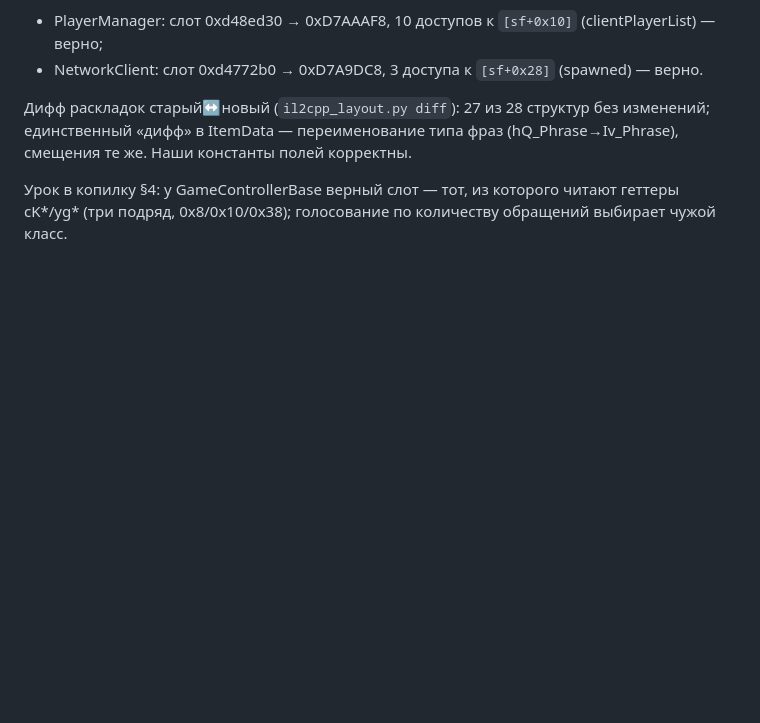
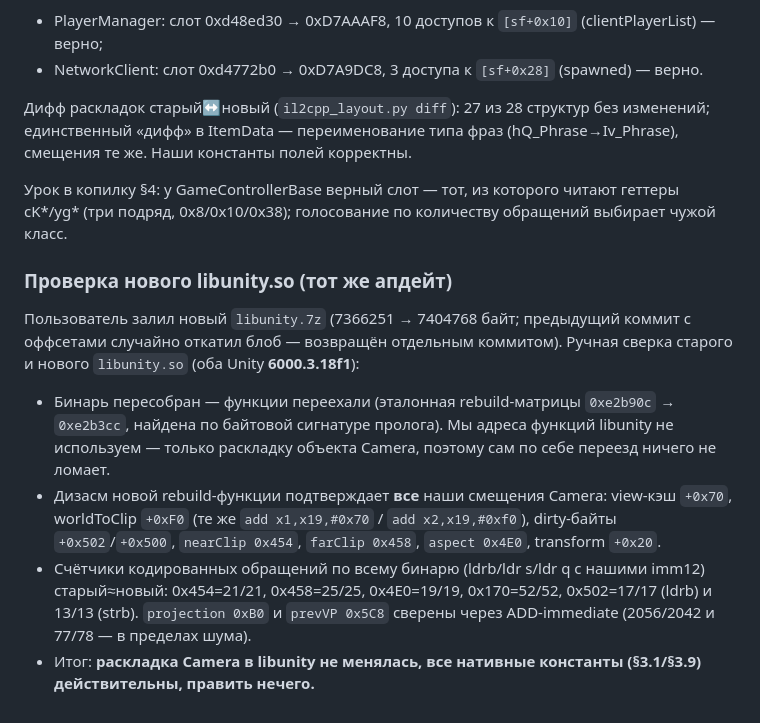
Before and after one commit to babijon709-netizen/MyProject1, a Markdown page: OFFSETS_UPDATE.md, the part around the change. GitHub-like rendering; blank space fills up the shorter version.

Commit message:
offsets: сверка нового libunity.so — раскладка Camera не изменилась, править нечего (журнал)
Co-authored-by: arena-agent <297053741+arena-agent@users.noreply.github.com>

```diff
--- a/OFFSETS_UPDATE.md
+++ b/OFFSETS_UPDATE.md
@@ -729,3 +729,24 @@ python3 tools/offsets/typeinfo_rva.py --so /tmp/new/libil2cpp.so --script /tmp/n
 Урок в копилку §4: у GameControllerBase верный слот — тот, из которого читают
 геттеры cK*/yg* (три подряд, 0x8/0x10/0x38); голосование по количеству
 обращений выбирает чужой класс.
+
+### Проверка нового libunity.so (тот же апдейт)
+
+Пользователь залил новый `libunity.7z` (7366251 → 7404768 байт; предыдущий
+коммит с оффсетами случайно откатил блоб — возвращён отдельным коммитом).
+Ручная сверка старого и нового `libunity.so` (оба Unity **6000.3.18f1**):
+
+* Бинарь пересобран — функции переехали (эталонная rebuild-матрицы
+  `0xe2b90c` → `0xe2b3cc`, найдена по байтовой сигнатуре пролога). Мы
+  адреса функций libunity не используем — только раскладку объекта Camera,
+  поэтому сам по себе переезд ничего не ломает.
+* Дизасм новой rebuild-функции подтверждает **все** наши смещения Camera:
+  view-кэш `+0x70`, worldToClip `+0xF0` (те же `add x1,x19,#0x70` /
+  `add x2,x19,#0xf0`), dirty-байты `+0x502`/`+0x500`, `nearClip 0x454`,
+  `farClip 0x458`, `aspect 0x4E0`, transform `+0x20`.
+* Счётчики кодированных обращений по всему бинарю (ldrb/ldr s/ldr q с нашими
+  imm12) старый≈новый: 0x454=21/21, 0x458=25/25, 0x4E0=19/19, 0x170=52/52,
+  0x502=17/17 (ldrb) и 13/13 (strb). `projection 0xB0` и `prevVP 0x5C8`
+  сверены через ADD-immediate (2056/2042 и 77/78 — в пределах шума).
+* Итог: **раскладка Camera в libunity не менялась, все нативные константы
+  (§3.1/§3.9) действительны, править нечего.**
```
